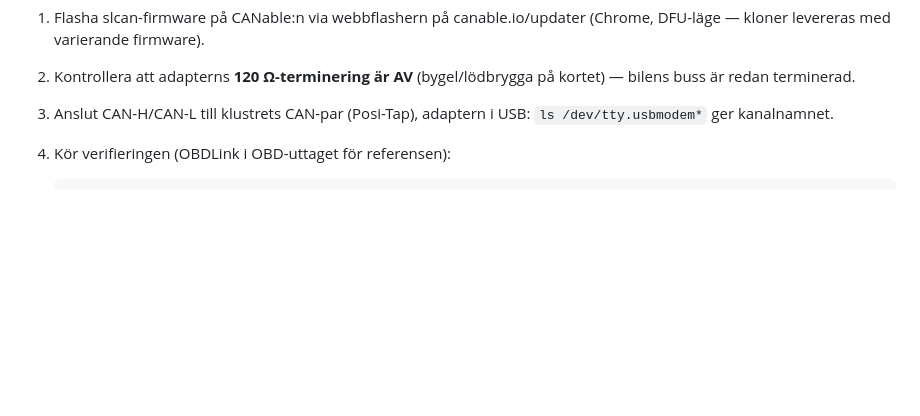
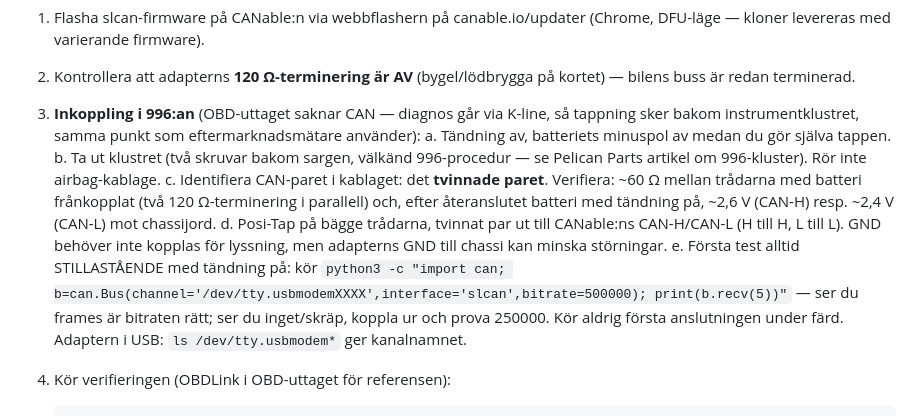
Before and after one commit to jradbrink/Claude, a Markdown page: docs/HARDWARE.md, the part around the change. GitHub-like rendering; blank space fills up the shorter version.

Commit message:
Document 996 CAN tap procedure (cluster harness, no CAN at OBD port)
Co-Authored-By: Claude Fable 5 <noreply@anthropic.com>
Claude-Session: https://claude.ai/code/session_01REGN7nDjbzvcGfWvsUnDZZ

````diff
--- a/docs/HARDWARE.md
+++ b/docs/HARDWARE.md
@@ -66,8 +66,24 @@ OBDLink SX (rad 3) återanvänds som referenssignal:
    (Chrome, DFU-läge — kloner levereras med varierande firmware).
 2. Kontrollera att adapterns **120 Ω-terminering är AV** (bygel/lödbrygga på
    kortet) — bilens buss är redan terminerad.
-3. Anslut CAN-H/CAN-L till klustrets CAN-par (Posi-Tap), adaptern i USB:
-   `ls /dev/tty.usbmodem*` ger kanalnamnet.
+3. **Inkoppling i 996:an** (OBD-uttaget saknar CAN — diagnos går via K-line,
+   så tappning sker bakom instrumentklustret, samma punkt som
+   eftermarknadsmätare använder):
+   a. Tändning av, batteriets minuspol av medan du gör själva tappen.
+   b. Ta ut klustret (två skruvar bakom sargen, välkänd 996-procedur —
+      se Pelican Parts artikel om 996-kluster). Rör inte airbag-kablage.
+   c. Identifiera CAN-paret i kablaget: det **tvinnade paret**. Verifiera:
+      ~60 Ω mellan trådarna med batteri frånkopplat (två 120 Ω-terminering
+      i parallell) och, efter återanslutet batteri med tändning på,
+      ~2,6 V (CAN-H) resp. ~2,4 V (CAN-L) mot chassijord.
+   d. Posi-Tap på bägge trådarna, tvinnat par ut till CANable:ns
+      CAN-H/CAN-L (H till H, L till L). GND behöver inte kopplas för
+      lyssning, men adapterns GND till chassi kan minska störningar.
+   e. Första test alltid STILLASTÅENDE med tändning på: kör
+      `python3 -c "import can; b=can.Bus(channel='/dev/tty.usbmodemXXXX',interface='slcan',bitrate=500000); print(b.recv(5))"`
+      — ser du frames är bitraten rätt; ser du inget/skräp, koppla ur och
+      prova 250000. Kör aldrig första anslutningen under färd.
+   Adaptern i USB: `ls /dev/tty.usbmodem*` ger kanalnamnet.
 4. Kör verifieringen (OBDLink i OBD-uttaget för referensen):
 
    ```bash
````
